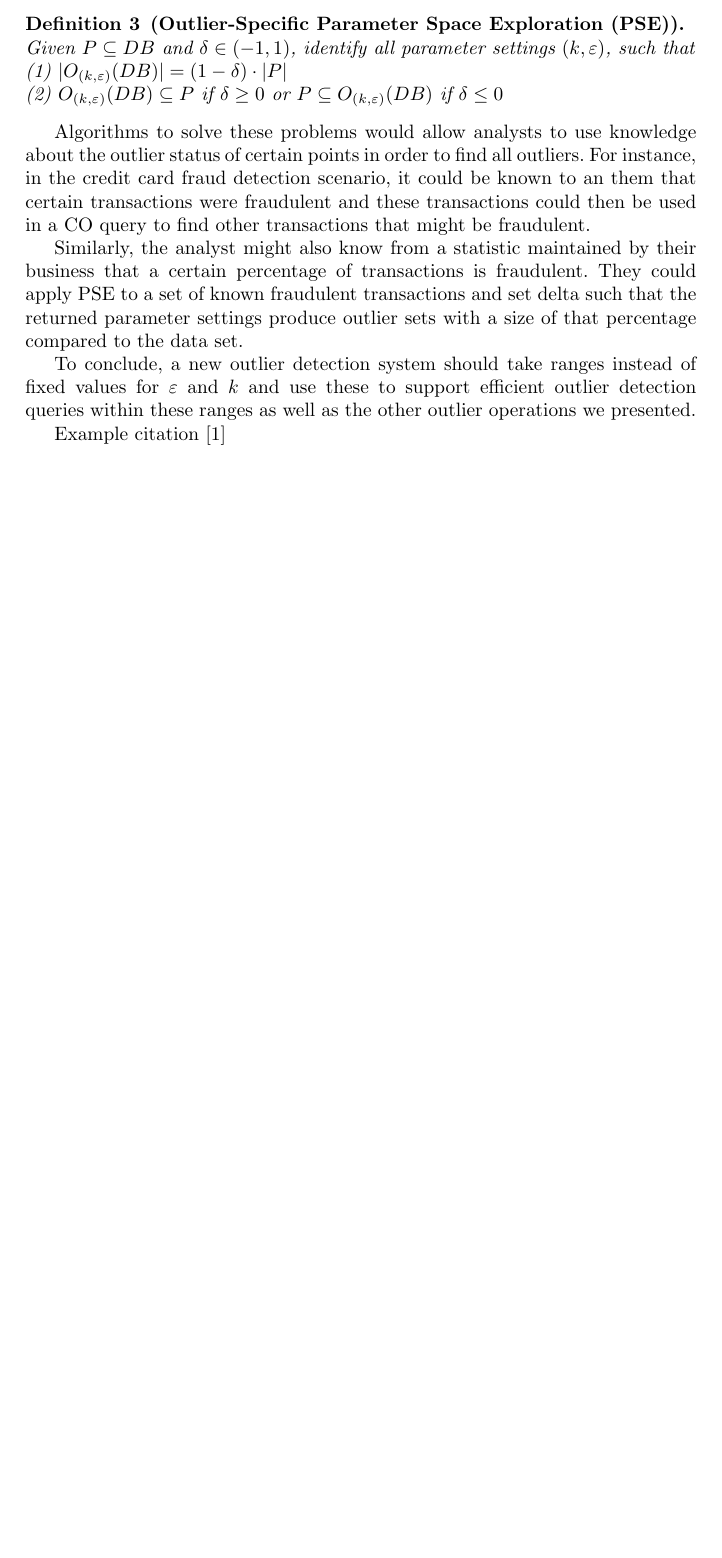
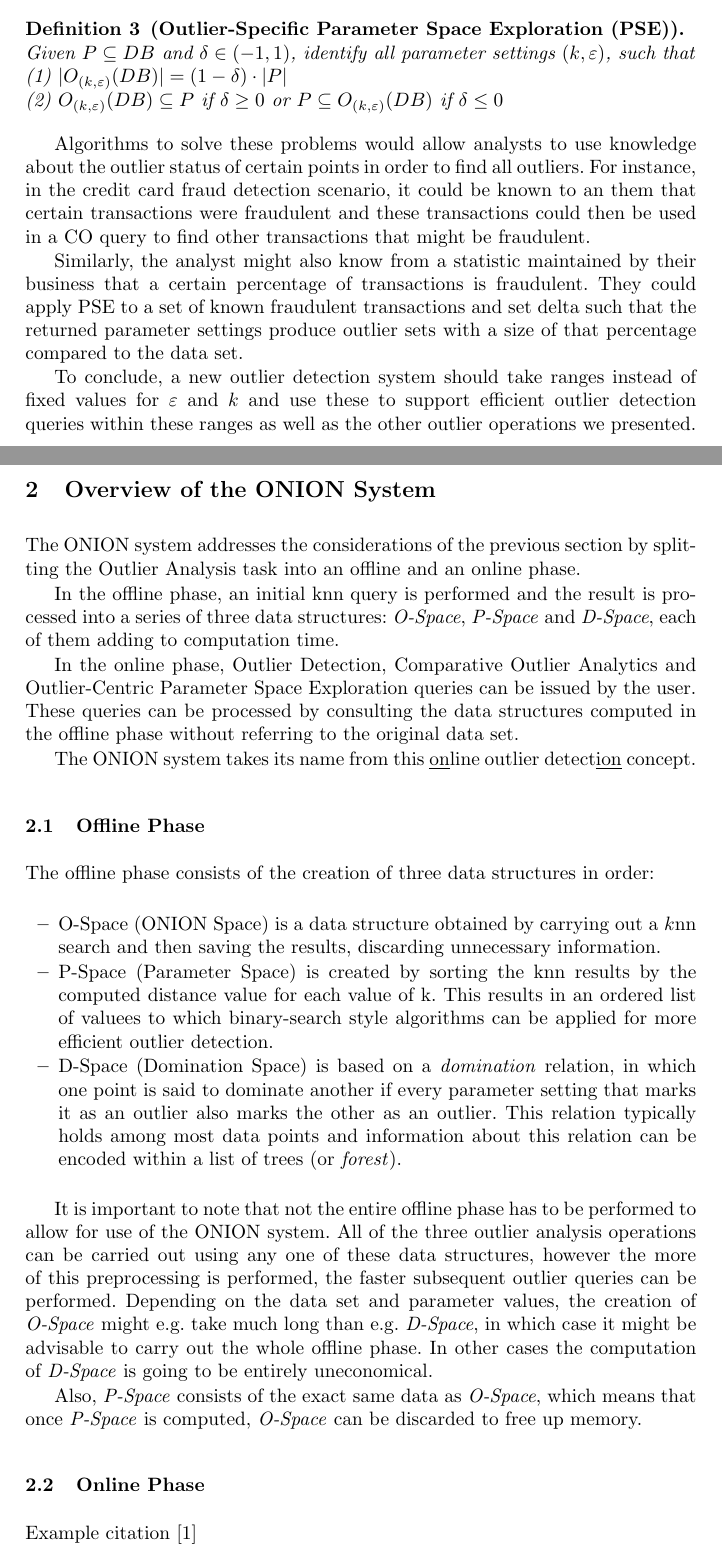
Before and after one commit to matthhan/onion-seminar-paper, a LaTeX paper (ausarbeitung/termpaper.tex): part of page 3 of 4 before the commit and two parts of pages 3 and 4 of 5 after it, the two joined at a grey line, cut so that both start at the same text, the shorter picture padded with empty space. Compiled offline with pdfLaTeX.

Commit message:
worked on overview chapter

```diff
--- a/ausarbeitung/termpaper.tex
+++ b/ausarbeitung/termpaper.tex
@@ -95,6 +95,30 @@ Algorithms to solve these problems would allow analysts to use knowledge about t
 Similarly, the analyst might also know from a statistic maintained by their business that a certain percentage of transactions is fraudulent. They could apply PSE to a set of known fraudulent transactions and set delta such that the returned parameter settings produce outlier sets with a size of that percentage compared to the data set.
 
 To conclude, a new outlier detection system should take ranges instead of fixed values for $\varepsilon$ and $k$ and use these to support efficient outlier detection queries within these ranges as well as the other outlier operations we presented.
+\section{Overview of the ONION System}
+The ONION system addresses the considerations of the previous section by splitting the Outlier Analysis task into an offline and an online phase.
+
+In the offline phase, an initial knn query is performed and the result is processed into a series of three data structures: \emph{O-Space}, \emph{P-Space} and \emph{D-Space}, each of them adding to computation time.
+
+In the online phase, Outlier Detection, Comparative Outlier Analytics and Outlier-Centric Parameter Space Exploration queries can be issued by the user. These queries can be processed by consulting the data structures computed in the offline phase without referring to the original data set.
+
+The ONION system takes its name from this \underline{on}line outlier detect\underline{ion} concept.
+
+\subsection{Offline Phase}
+
+The offline phase consists of the creation of three data structures in order:
+
+\begin{itemize}
+ \item O-Space (ONION Space) is a data structure obtained by carrying out a $k$nn search and then saving the results, discarding unnecessary information.
+ \item P-Space (Parameter Space) is created by sorting the knn results by the computed distance value for each value of k. This results in an ordered list of valuees to which binary-search style algorithms can be applied for more efficient outlier detection.
+ \item D-Space (Domination Space) is based on a \emph{domination} relation, in which one point is said to dominate another if every parameter setting that marks it as an outlier also marks the other as an outlier. This relation typically holds among most data points and information about this relation can be encoded within a list of trees (or \emph{forest}).
+\end{itemize}
+
+It is important to note that not the entire offline phase has to be performed to allow for use of the ONION system. All of the three outlier analysis operations can be carried out using any one of these data structures, however the more of this preprocessing is performed, the faster subsequent outlier queries can be performed. Depending on the data set and parameter values, the creation of \emph{O-Space} might e.g. take much long than e.g. \emph{D-Space}, in which case it might be advisable to carry out the whole offline phase. In other cases the computation of \emph{D-Space} is going to be entirely uneconomical.
+
+Also, \emph{P-Space} consists of the exact same data as \emph{O-Space}, which means that once \emph{P-Space} is computed, \emph{O-Space} can be discarded to free up memory.
+\subsection{Online Phase}
+
 
 Example citation \cite{DBLP:conf/civr/BeecksUS10}
 
```
